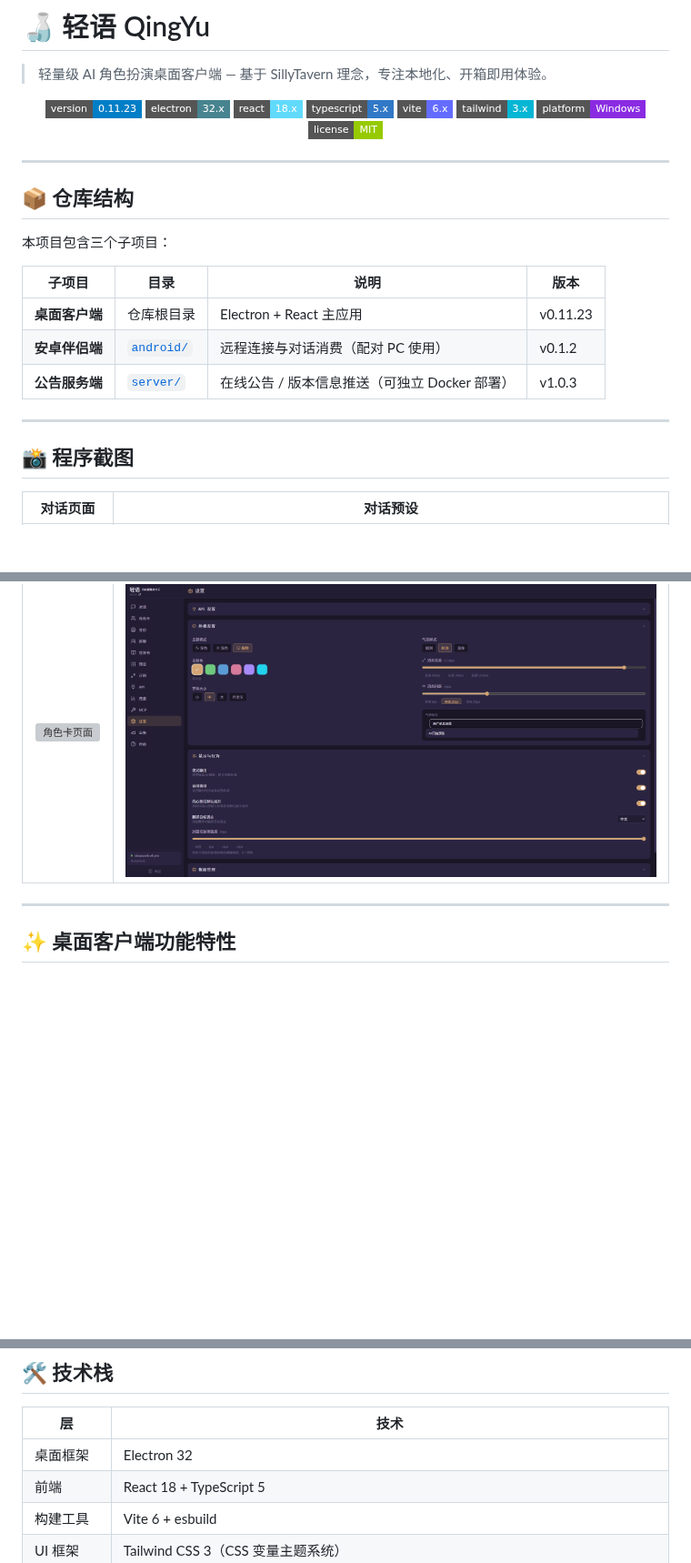
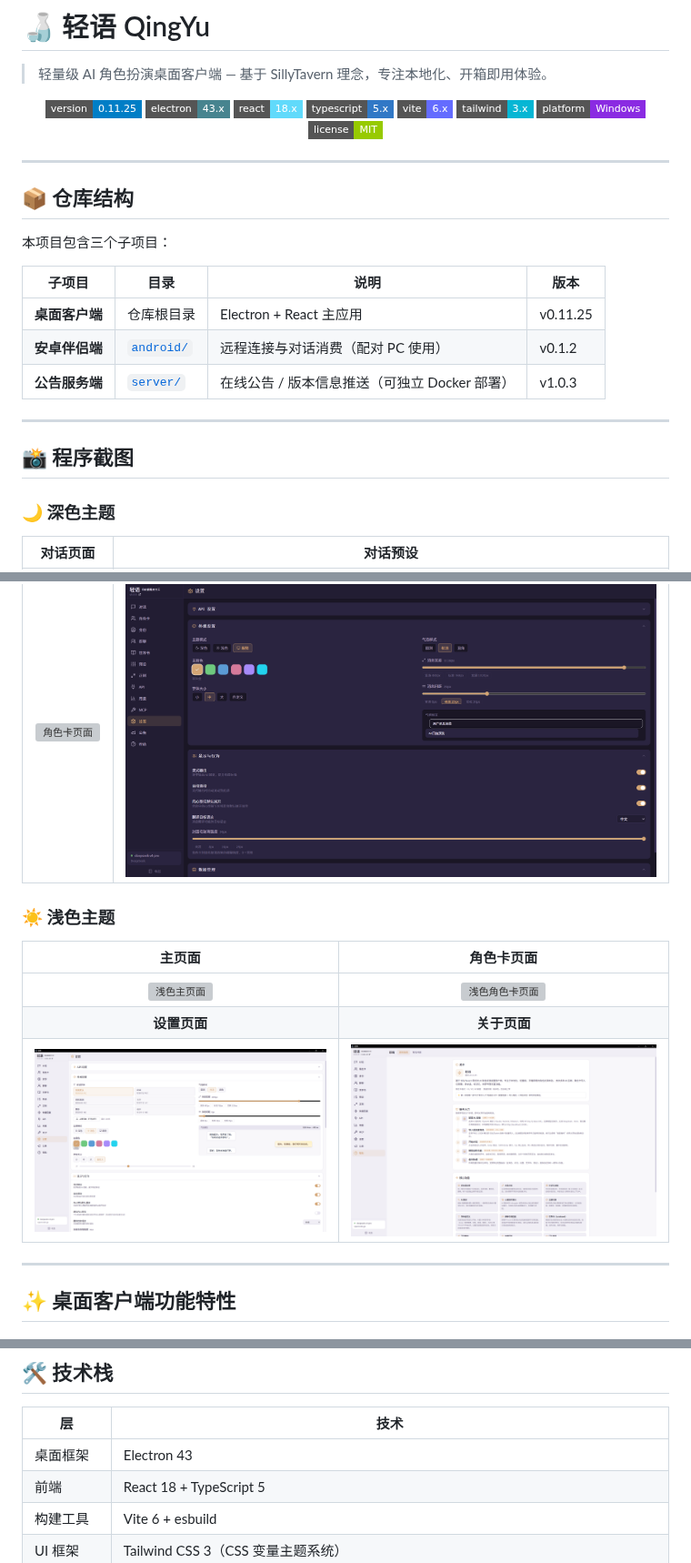
Before and after one commit to GUAPIXIA/qingyu, a Markdown page: README.md, 3 parts joined by grey strips. Shown at 91% size. Drawn GitHub-style; pictures changed too: png/浅色关于页面.png (added), png/浅色设置页面.png (added); badges without logos; blank space fills up the shorter version; grey boxes are pictures that could not be loaded.

```diff
--- a/README.md
+++ b/README.md
@@ -3,8 +3,8 @@
 > 轻量级 AI 角色扮演桌面客户端 — 基于 SillyTavern 理念，专注本地化、开箱即用体验。
 
 <p align="center">
-  <img src="https://img.shields.io/badge/version-0.11.23-blue?style=flat-square" alt="version">
-  <img src="https://img.shields.io/badge/electron-32.x-47848f?style=flat-square" alt="electron">
+  <img src="https://img.shields.io/badge/version-0.11.25-blue?style=flat-square" alt="version">
+  <img src="https://img.shields.io/badge/electron-43.x-47848f?style=flat-square" alt="electron">
   <img src="https://img.shields.io/badge/react-18.x-61dafb?style=flat-square" alt="react">
   <img src="https://img.shields.io/badge/typescript-5.x-3178c6?style=flat-square" alt="typescript">
   <img src="https://img.shields.io/badge/vite-6.x-646cff?style=flat-square" alt="vite">
@@ -21,7 +21,7 @@
 
 | 子项目 | 目录 | 说明 | 版本 |
 |--------|------|------|------|
-| **桌面客户端** | 仓库根目录 | Electron + React 主应用 | v0.11.23 |
+| **桌面客户端** | 仓库根目录 | Electron + React 主应用 | v0.11.25 |
 | **安卓伴侣端** | [`android/`](./android/README.md) | 远程连接与对话消费（配对 PC 使用） | v0.1.2 |
 | **公告服务端** | [`server/`](./server/README.md) | 在线公告 / 版本信息推送（可独立 Docker 部署） | v1.0.3 |
 
@@ -29,11 +29,21 @@
 
 ## 📸 程序截图
 
+### 🌙 深色主题
+
 | 对话页面 | 对话预设 |
 |:---:|:---:|
 | ![对话页面](png/对话页面.png) | ![对话预设](png/对话预设.png) |
 | **角色卡页面** | **设置页面** |
 | ![角色卡页面](png/角色卡页面.png) | ![设置页面](png/设置页面.png) |
+
+### ☀️ 浅色主题
+
+| 主页面 | 角色卡页面 |
+|:---:|:---:|
+| ![浅色主页面](png/浅色主页面.png) | ![浅色角色卡页面](png/浅色角色卡页面.png) |
+| **设置页面** | **关于页面** |
+| ![浅色设置页面](png/浅色设置页面.png) | ![浅色关于页面](png/浅色关于页面.png) |
 
 ---
 
@@ -163,7 +173,7 @@ docker compose up -d          # 或 npm install && npm start
 
 | 层 | 技术 |
 |---|------|
-| 桌面框架 | Electron 32 |
+| 桌面框架 | Electron 43 |
 | 前端 | React 18 + TypeScript 5 |
 | 构建工具 | Vite 6 + esbuild |
 | UI 框架 | Tailwind CSS 3（CSS 变量主题系统） |
```
Also changed, not shown: CHANGELOG.md (+21 -0 lines), 12 other files.
